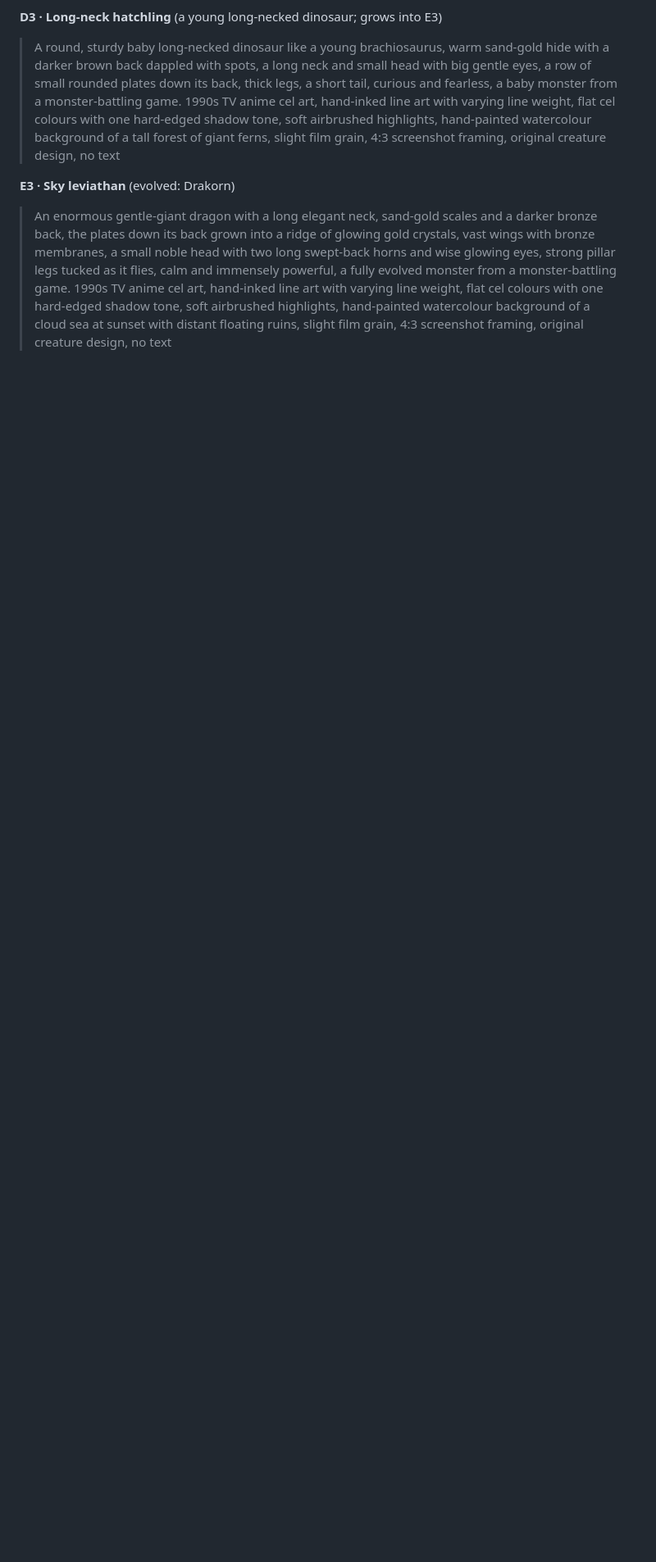
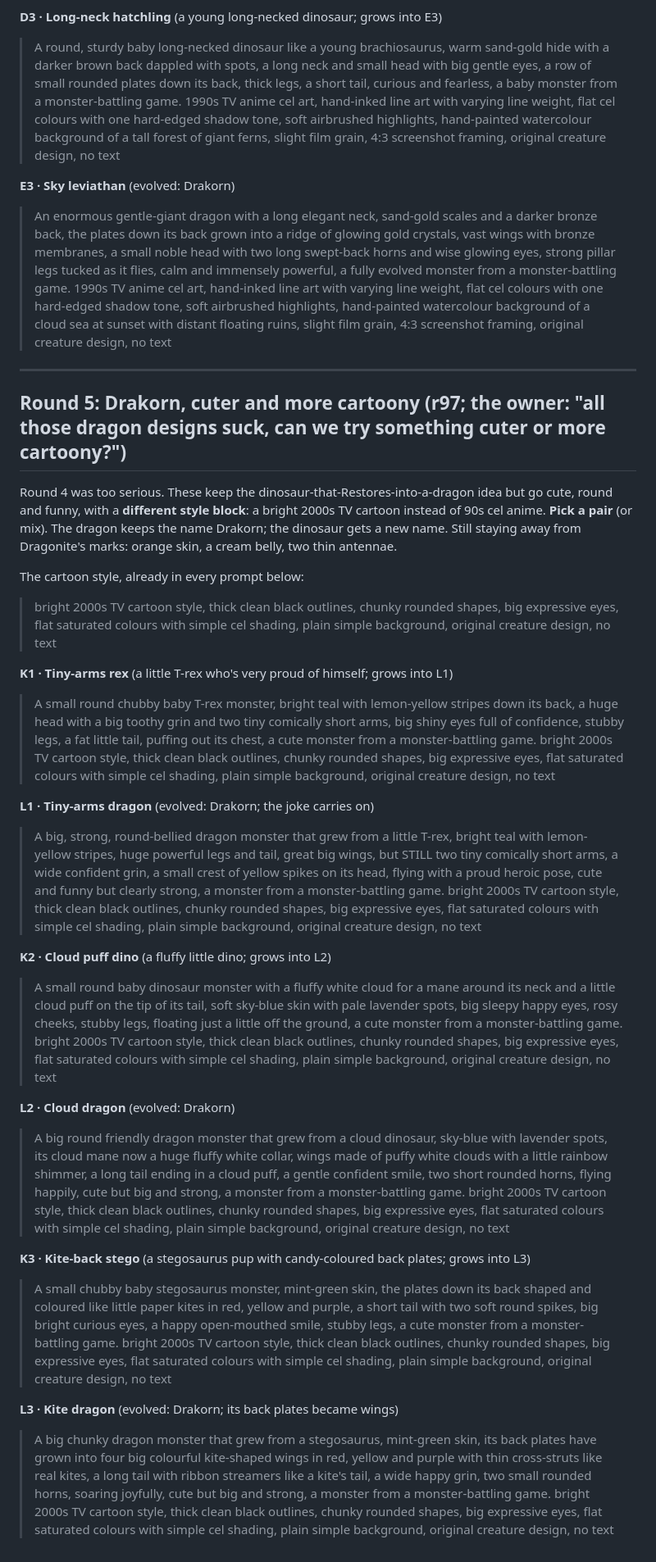
Before and after one commit to mendezm87/monster-rush, a Markdown page: docs/concept-prompts.md, the part around the change. Shown at 82% size. Rendered like a GitHub page; blank space fills up the shorter version.

Commit message:
Concept prompts for a cuter, cartoony Drakorn line
Co-Authored-By: Claude Opus 5.5 <noreply@anthropic.com>

```diff
--- a/docs/concept-prompts.md
+++ b/docs/concept-prompts.md
@@ -533,3 +533,69 @@ flaps their wings).
 > one hard-edged shadow tone, soft airbrushed highlights, hand-painted watercolour background of a
 > cloud sea at sunset with distant floating ruins, slight film grain, 4:3 screenshot framing, original
 > creature design, no text
+
+---
+
+## Round 5: Drakorn, cuter and more cartoony (r97; the owner: "all those dragon designs suck, can we try something cuter or more cartoony?")
+
+Round 4 was too serious. These keep the dinosaur-that-Restores-into-a-dragon idea but go cute, round
+and funny, with a **different style block**: a bright 2000s TV cartoon instead of 90s cel anime.
+**Pick a pair** (or mix). The dragon keeps the name Drakorn; the dinosaur gets a new name. Still
+staying away from Dragonite's marks: orange skin, a cream belly, two thin antennae.
+
+The cartoon style, already in every prompt below:
+
+> bright 2000s TV cartoon style, thick clean black outlines, chunky rounded shapes, big expressive
+> eyes, flat saturated colours with simple cel shading, plain simple background, original creature
+> design, no text
+
+**K1 · Tiny-arms rex** (a little T-rex who's very proud of himself; grows into L1)
+> A small round chubby baby T-rex monster, bright teal with lemon-yellow stripes down its back, a
+> huge head with a big toothy grin and two tiny comically short arms, big shiny eyes full of
+> confidence, stubby legs, a fat little tail, puffing out its chest, a cute monster from a
+> monster-battling game. bright 2000s TV cartoon style, thick clean black outlines, chunky rounded
+> shapes, big expressive eyes, flat saturated colours with simple cel shading, plain simple
+> background, original creature design, no text
+
+**L1 · Tiny-arms dragon** (evolved: Drakorn; the joke carries on)
+> A big, strong, round-bellied dragon monster that grew from a little T-rex, bright teal with
+> lemon-yellow stripes, huge powerful legs and tail, great big wings, but STILL two tiny comically
+> short arms, a wide confident grin, a small crest of yellow spikes on its head, flying with a proud
+> heroic pose, cute and funny but clearly strong, a monster from a monster-battling game. bright
+> 2000s TV cartoon style, thick clean black outlines, chunky rounded shapes, big expressive eyes,
+> flat saturated colours with simple cel shading, plain simple background, original creature
+> design, no text
+
+**K2 · Cloud puff dino** (a fluffy little dino; grows into L2)
+> A small round baby dinosaur monster with a fluffy white cloud for a mane around its neck and a
+> little cloud puff on the tip of its tail, soft sky-blue skin with pale lavender spots, big sleepy
+> happy eyes, rosy cheeks, stubby legs, floating just a little off the ground, a cute monster from
+> a monster-battling game. bright 2000s TV cartoon style, thick clean black outlines, chunky rounded
+> shapes, big expressive eyes, flat saturated colours with simple cel shading, plain simple
+> background, original creature design, no text
+
+**L2 · Cloud dragon** (evolved: Drakorn)
+> A big round friendly dragon monster that grew from a cloud dinosaur, sky-blue with lavender
+> spots, its cloud mane now a huge fluffy white collar, wings made of puffy white clouds with a
+> little rainbow shimmer, a long tail ending in a cloud puff, a gentle confident smile, two short
+> rounded horns, flying happily, cute but big and strong, a monster from a monster-battling game.
+> bright 2000s TV cartoon style, thick clean black outlines, chunky rounded shapes, big expressive
+> eyes, flat saturated colours with simple cel shading, plain simple background, original creature
+> design, no text
+
+**K3 · Kite-back stego** (a stegosaurus pup with candy-coloured back plates; grows into L3)
+> A small chubby baby stegosaurus monster, mint-green skin, the plates down its back shaped and
+> coloured like little paper kites in red, yellow and purple, a short tail with two soft round
+> spikes, big bright curious eyes, a happy open-mouthed smile, stubby legs, a cute monster from a
+> monster-battling game. bright 2000s TV cartoon style, thick clean black outlines, chunky rounded
+> shapes, big expressive eyes, flat saturated colours with simple cel shading, plain simple
+> background, original creature design, no text
+
+**L3 · Kite dragon** (evolved: Drakorn; its back plates became wings)
+> A big chunky dragon monster that grew from a stegosaurus, mint-green skin, its back plates have
+> grown into four big colourful kite-shaped wings in red, yellow and purple with thin cross-struts
+> like real kites, a long tail with ribbon streamers like a kite's tail, a wide happy grin, two
+> small rounded horns, soaring joyfully, cute but big and strong, a monster from a monster-battling
+> game. bright 2000s TV cartoon style, thick clean black outlines, chunky rounded shapes, big
+> expressive eyes, flat saturated colours with simple cel shading, plain simple background,
+> original creature design, no text
```
Also changed, not shown: TODO.md (+1 -1 lines).
